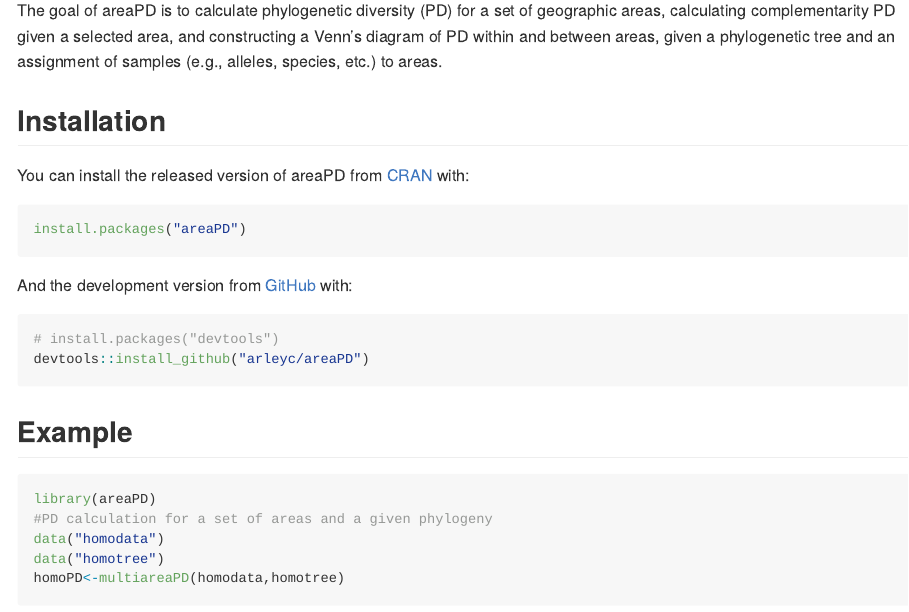
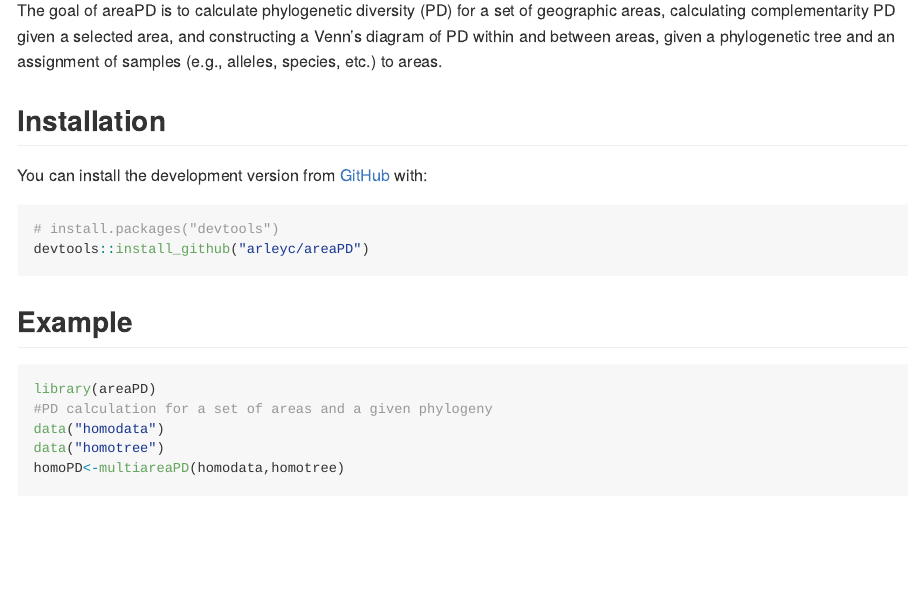
Before and after one commit to arleyc/areaPD, an R Markdown document (README.Rmd): the page in a window 1100 px wide, from 110 px down. The pictures show the output file README.md that the author committed with the source, drawn offline in the style of GitHub.

Commit message:
update readme

````diff
--- a/README.Rmd
+++ b/README.Rmd
@@ -26,13 +26,7 @@ assignment of samples (e.g., alleles, species, etc.) to areas.
 
 ## Installation
 
-You can install the released version of areaPD from [CRAN](https://CRAN.R-project.org) with:
-
-``` r
-install.packages("areaPD")
-```
-
-And the development version from [GitHub](https://github.com/) with:
+You can install the development version from [GitHub](https://github.com/) with:
 
 ``` r
 # install.packages("devtools")
````
Also changed, not shown: README.md, Venn_diagram.jpeg.
